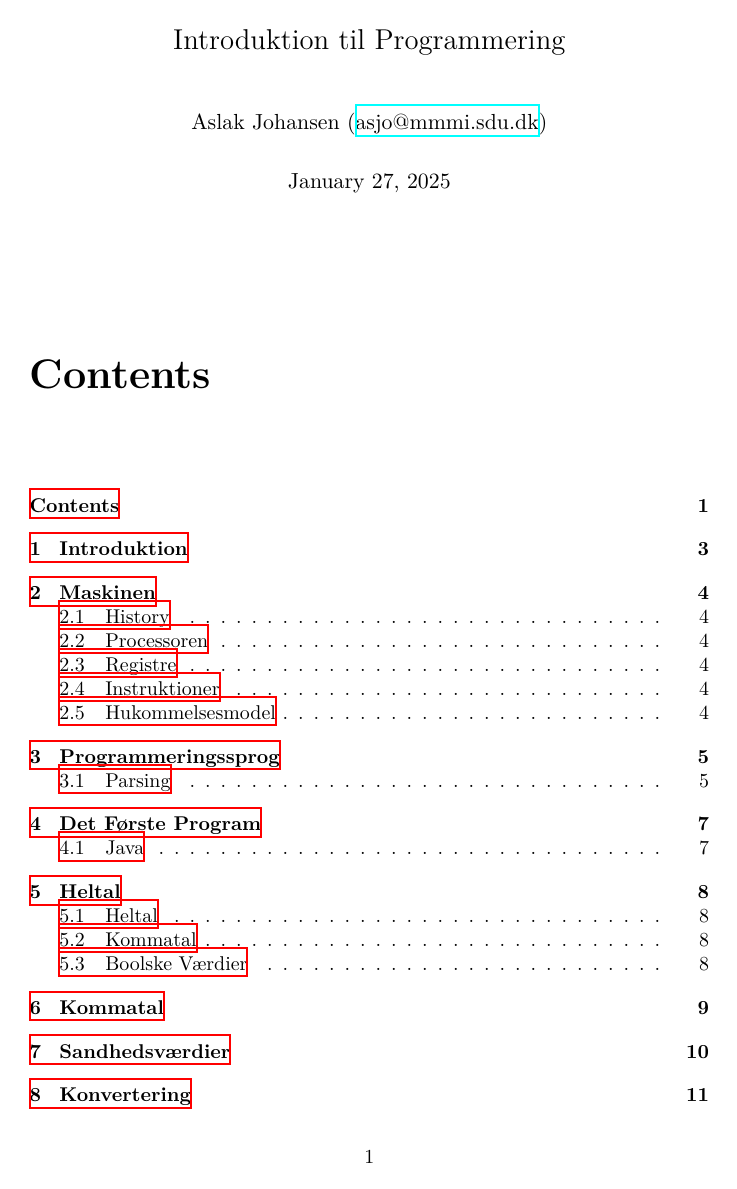
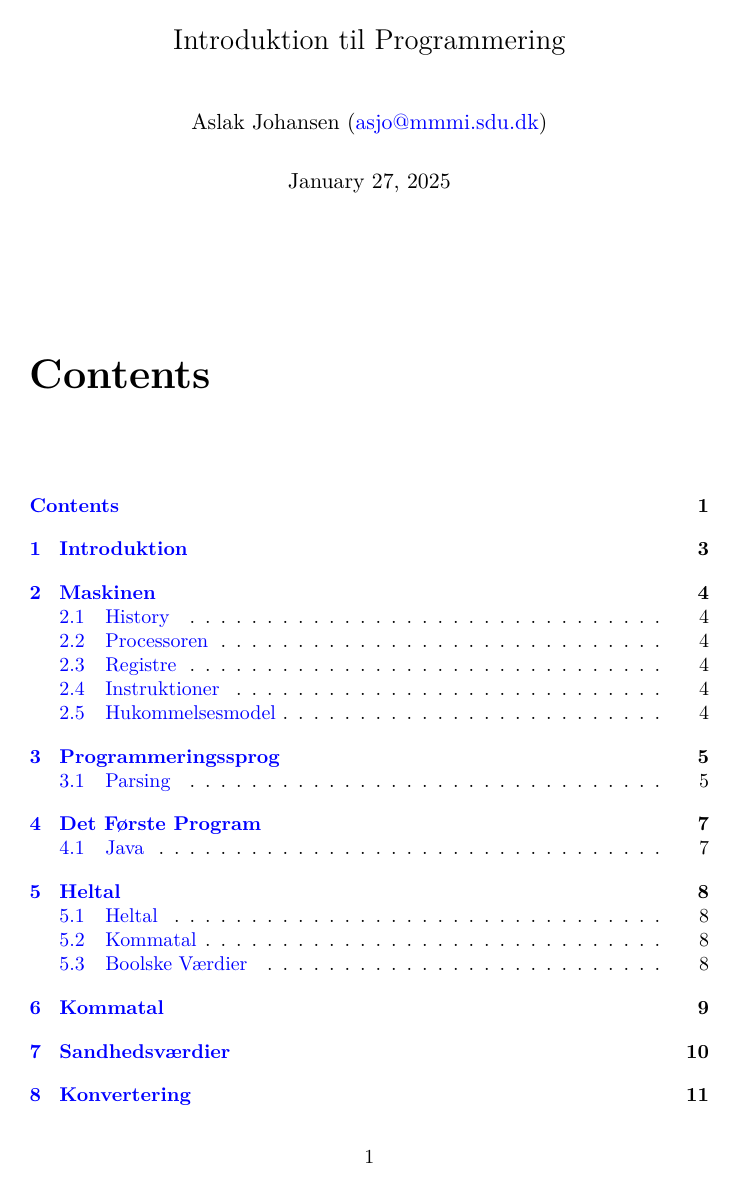
Before and after one commit to aslakjohansen/progintro, a LaTeX book (doc/document.tex): page 1 of 14. Compiled offline with XeLaTeX.

Commit message:
Prettified hyperref's

```diff
--- a/doc/document.tex
+++ b/doc/document.tex
@@ -1,6 +1,6 @@
 \documentclass[a4paper, oneside]{memoir}
 
-\usepackage{hyperref}
+\usepackage[colorlinks,citecolor=blue,linkcolor=blue,urlcolor=blue]{hyperref} % for \href
 \usepackage{tikz}
 \usepackage{environ}
 \usepackage{minipage-marginpar} % for the minipagewithmarginpars environment that allows marginpar commands in a minipage
```
